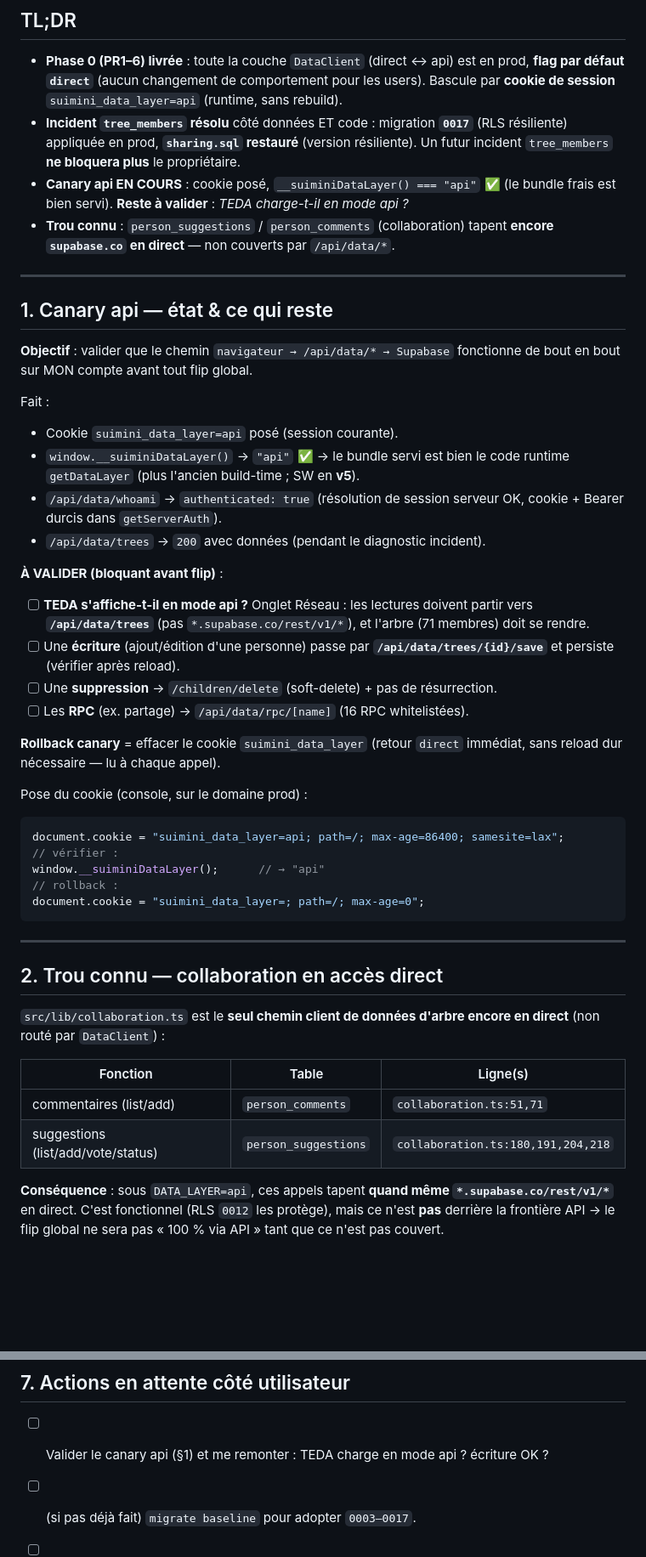
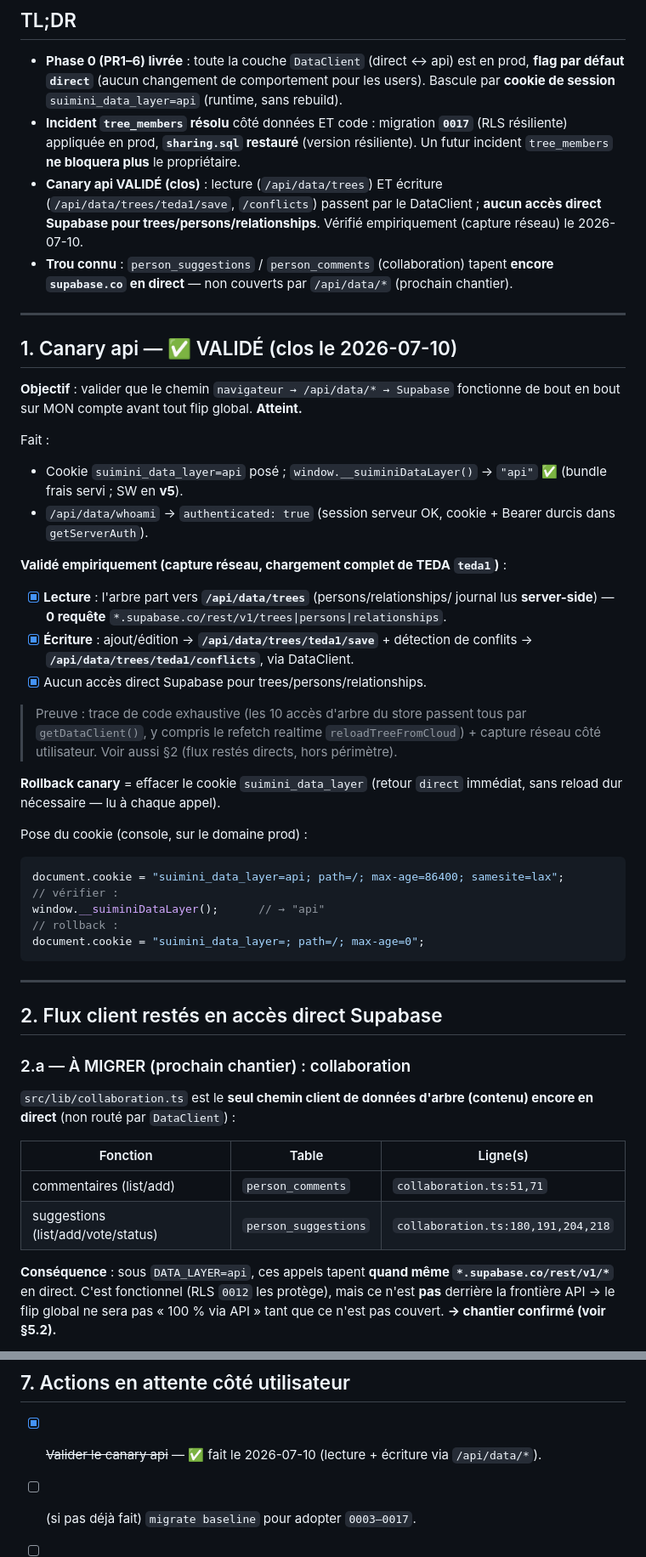
Before and after one commit to ndjoumessi/suimini, a Markdown page: docs/handoff-2026-07-10.md, 2 parts joined by grey strips. Shown at 85% size. Drawn GitHub-style; blank space fills up the shorter version.

Commit message:
docs: close canary validation, document tree_members scope, confirm collaboration.ts as next migration
Co-Authored-By: Claude Opus 4.8 (1M context) <noreply@anthropic.com>

```diff
--- a/docs/handoff-2026-07-10.md
+++ b/docs/handoff-2026-07-10.md
@@ -16,34 +16,36 @@ HEAD : `126f876` (`fix(resilience): chargement échoué ≠ arbre vide + RLS ré
 - **Incident `tree_members` résolu** côté données ET code : migration **`0017`**
   (RLS résiliente) appliquée en prod, **`sharing.sql` restauré** (version résiliente).
   Un futur incident `tree_members` **ne bloquera plus** le propriétaire.
-- **Canary api EN COURS** : cookie posé, `__suiminiDataLayer() === "api"` ✅ (le
-  bundle frais est bien servi). **Reste à valider** : *TEDA charge-t-il en mode api ?*
+- **Canary api VALIDÉ (clos)** : lecture (`/api/data/trees`) ET écriture
+  (`/api/data/trees/teda1/save`, `/conflicts`) passent par le DataClient ; **aucun
+  accès direct Supabase pour trees/persons/relationships**. Vérifié empiriquement
+  (capture réseau) le 2026-07-10.
 - **Trou connu** : `person_suggestions` / `person_comments` (collaboration) tapent
-  **encore `supabase.co` en direct** — non couverts par `/api/data/*`.
+  **encore `supabase.co` en direct** — non couverts par `/api/data/*` (prochain chantier).
 
 ---
 
-## 1. Canary api — état & ce qui reste
+## 1. Canary api — ✅ VALIDÉ (clos le 2026-07-10)
 
 **Objectif** : valider que le chemin `navigateur → /api/data/* → Supabase` fonctionne
-de bout en bout sur MON compte avant tout flip global.
+de bout en bout sur MON compte avant tout flip global. **Atteint.**
 
 Fait :
-- Cookie `suimini_data_layer=api` posé (session courante).
-- `window.__suiminiDataLayer()` → `"api"` ✅ → le bundle servi est bien le code
-  runtime `getDataLayer` (plus l'ancien build-time ; SW en **v5**).
-- `/api/data/whoami` → `authenticated: true` (résolution de session serveur OK,
-  cookie + Bearer durcis dans `getServerAuth`).
-- `/api/data/trees` → `200` avec données (pendant le diagnostic incident).
+- Cookie `suimini_data_layer=api` posé ; `window.__suiminiDataLayer()` → `"api"` ✅
+  (bundle frais servi ; SW en **v5**).
+- `/api/data/whoami` → `authenticated: true` (session serveur OK, cookie + Bearer
+  durcis dans `getServerAuth`).
 
-**À VALIDER (bloquant avant flip)** :
-- [ ] **TEDA s'affiche-t-il en mode api ?** Onglet Réseau : les lectures doivent
-      partir vers **`/api/data/trees`** (pas `*.supabase.co/rest/v1/*`), et l'arbre
-      (71 membres) doit se rendre.
-- [ ] Une **écriture** (ajout/édition d'une personne) passe par
-      **`/api/data/trees/{id}/save`** et persiste (vérifier après reload).
-- [ ] Une **suppression** → `/children/delete` (soft-delete) + pas de résurrection.
-- [ ] Les **RPC** (ex. partage) → `/api/data/rpc/[name]` (16 RPC whitelistées).
+**Validé empiriquement (capture réseau, chargement complet de TEDA `teda1`)** :
+- [x] **Lecture** : l'arbre part vers **`/api/data/trees`** (persons/relationships/
+      journal lus **server-side**) — **0 requête** `*.supabase.co/rest/v1/trees|persons|relationships`.
+- [x] **Écriture** : ajout/édition → **`/api/data/trees/teda1/save`** + détection de
+      conflits → **`/api/data/trees/teda1/conflicts`**, via DataClient.
+- [x] Aucun accès direct Supabase pour trees/persons/relationships.
+
+> Preuve : trace de code exhaustive (les 10 accès d'arbre du store passent tous par
+> `getDataClient()`, y compris le refetch realtime `reloadTreeFromCloud`) + capture
+> réseau côté utilisateur. Voir aussi §2 (flux restés directs, hors périmètre).
 
 **Rollback canary** = effacer le cookie `suimini_data_layer` (retour `direct`
 immédiat, sans reload dur nécessaire — lu à chaque appel).
@@ -59,10 +61,12 @@ document.cookie = "suimini_data_layer=; path=/; max-age=0";
 
 ---
 
-## 2. Trou connu — collaboration en accès direct
+## 2. Flux client restés en accès direct Supabase
 
-`src/lib/collaboration.ts` est le **seul chemin client de données d'arbre encore en
-direct** (non routé par `DataClient`) :
+### 2.a — À MIGRER (prochain chantier) : collaboration
+
+`src/lib/collaboration.ts` est le **seul chemin client de données d'arbre (contenu)
+encore en direct** (non routé par `DataClient`) :
 
 | Fonction | Table | Ligne(s) |
 |---|---|---|
@@ -72,5 +76,5 @@ direct** (non routé par `DataClient`) :
 **Conséquence** : sous `DATA_LAYER=api`, ces appels tapent **quand même
 `*.supabase.co/rest/v1/*`** en direct. C'est fonctionnel (RLS `0012` les protège),
 mais ce n'est **pas** derrière la frontière API → le flip global ne sera pas « 100 %
-via API » tant que ce n'est pas couvert.
+via API » tant que ce n'est pas couvert. **→ chantier confirmé (voir §5.2).**
 
@@ -171,7 +191,7 @@ nécessaire** : 0017 rend le DROP inutile. Si elle avait été laissée, `sharin
 
 ## 7. Actions en attente côté utilisateur
 
-- [ ] Valider le canary api (§1) et me remonter : TEDA charge en mode api ? écriture OK ?
+- [x] ~~Valider le canary api~~ — ✅ fait le 2026-07-10 (lecture + écriture via `/api/data/*`).
 - [ ] (si pas déjà fait) `migrate baseline` pour adopter `0003–0017`.
 - [ ] Secrets GitHub `SUPABASE_ACCESS_TOKEN` / `SUPABASE_PROJECT_ID` (runner migrations).
 - [ ] Scripts TEDA restants à lancer manuellement si voulus (`update-teda-corrections-juillet2026.sql`,
```
Also changed, not shown: other parts of docs/handoff-2026-07-10.md (+29 -13 lines).
